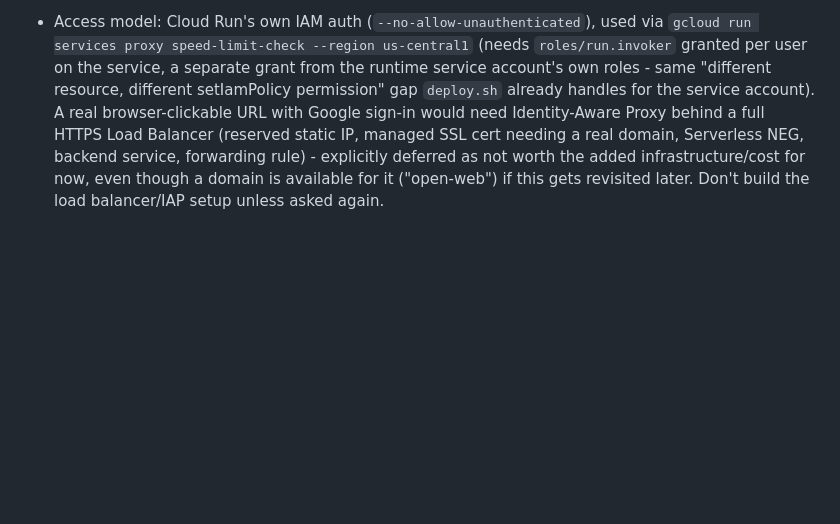
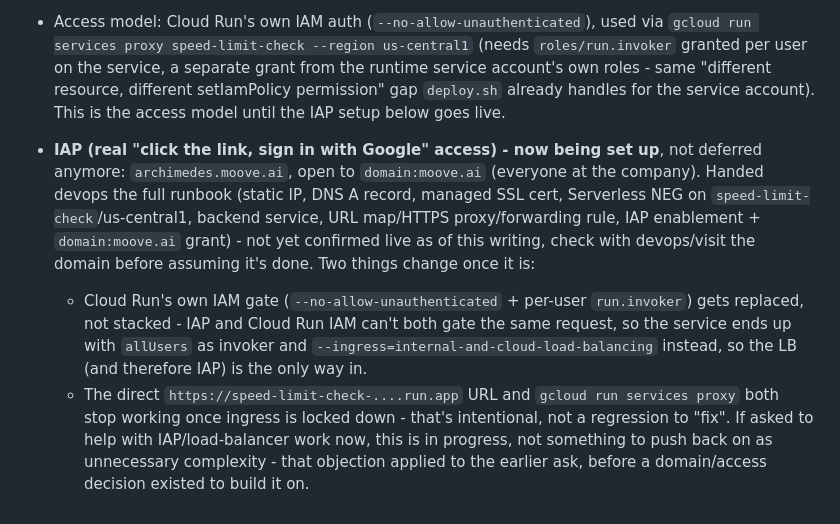
Before and after one commit to eyalmooveai/eyalamir-gpts2, a Markdown page: speed_limit_check/CLAUDE.md, the part around the change. Rendered like a GitHub page; blank space fills up the shorter version.

Commit message:
CLAUDE.md: record IAP setup now in progress (archimedes.moove.ai)
Supersedes the earlier "explicitly deferred" note - a domain/access
decision now exists (archimedes.moove.ai, open to domain:moove.ai) and
the runbook has been handed to devops. Records the access-model swap
this causes (Cloud Run's own IAM gate replaced by allUsers + LB-only
ingress, not stacked with IAP) so a future session doesn't flag the
direct .run.app URL/proxy no longer working as a bug once it lands.

Co-Authored-By: Claude Sonnet 5 <noreply@anthropic.com>
Claude-Session: https://claude.ai/code/session_01YS9NRiFXvyK1EXjrrzwrFK

```diff
--- a/speed_limit_check/CLAUDE.md
+++ b/speed_limit_check/CLAUDE.md
@@ -66,11 +66,25 @@
   us-central1` (needs `roles/run.invoker` granted per user on the
   service, a separate grant from the runtime service account's own
   roles - same "different resource, different setIamPolicy permission"
-  gap `deploy.sh` already handles for the service account). A real
-  browser-clickable URL with Google sign-in would need Identity-Aware
-  Proxy behind a full HTTPS Load Balancer (reserved static IP, managed
-  SSL cert needing a real domain, Serverless NEG, backend service,
-  forwarding rule) - explicitly deferred as not worth the added
-  infrastructure/cost for now, even though a domain is available for it
-  ("open-web") if this gets revisited later. Don't build the load
-  balancer/IAP setup unless asked again.
+  gap `deploy.sh` already handles for the service account). This is the
+  access model until the IAP setup below goes live.
+- **IAP (real "click the link, sign in with Google" access) - now being
+  set up**, not deferred anymore: `archimedes.moove.ai`, open to
+  `domain:moove.ai` (everyone at the company). Handed devops the full
+  runbook (static IP, DNS A record, managed SSL cert, Serverless NEG on
+  `speed-limit-check`/us-central1, backend service, URL map/HTTPS
+  proxy/forwarding rule, IAP enablement + `domain:moove.ai` grant) - not
+  yet confirmed live as of this writing, check with devops/visit the
+  domain before assuming it's done. Two things change once it is:
+  - Cloud Run's own IAM gate (`--no-allow-unauthenticated` + per-user
+    `run.invoker`) gets replaced, not stacked - IAP and Cloud Run IAM
+    can't both gate the same request, so the service ends up with
+    `allUsers` as invoker and `--ingress=internal-and-cloud-load-balancing`
+    instead, so the LB (and therefore IAP) is the only way in.
+  - The direct `https://speed-limit-check-....run.app` URL and
+    `gcloud run services proxy` both stop working once ingress is
+    locked down - that's intentional, not a regression to "fix".
+  If asked to help with IAP/load-balancer work now, this is in progress,
+  not something to push back on as unnecessary complexity - that
+  objection applied to the earlier ask, before a domain/access decision
+  existed to build it on.
```
